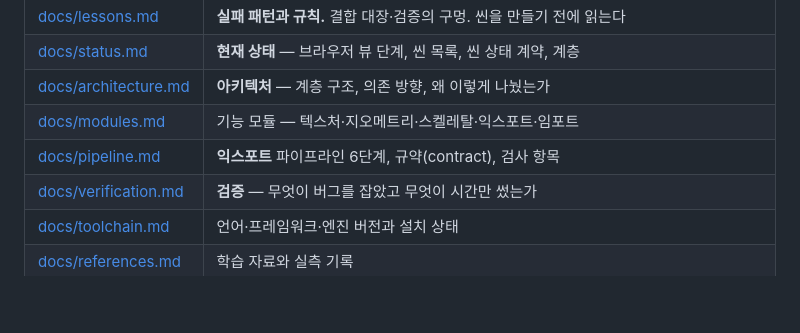
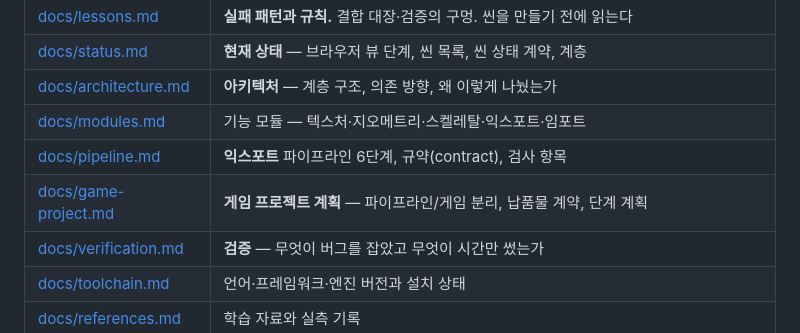
Before and after one commit to TaeGun-Um/Meshpipeline, a Markdown page: README.md, the part around the change. Drawn GitHub-style; blank space fills up the shorter version.

```diff
--- a/README.md
+++ b/README.md
@@ -116,6 +116,7 @@ node tools/pipeline.mjs --accept         # 새 스펙을 승인 (아래 참고)
 | [docs/architecture.md](docs/architecture.md) | **아키텍처** — 계층 구조, 의존 방향, 왜 이렇게 나눴는가 |
 | [docs/modules.md](docs/modules.md) | 기능 모듈 — 텍스처·지오메트리·스켈레탈·익스포트·임포트 |
 | [docs/pipeline.md](docs/pipeline.md) | **익스포트** 파이프라인 6단계, 규약(contract), 검사 항목 |
+| [docs/game-project.md](docs/game-project.md) | **게임 프로젝트 계획** — 파이프라인/게임 분리, 납품물 계약, 단계 계획 |
 | [docs/verification.md](docs/verification.md) | **검증** — 무엇이 버그를 잡았고 무엇이 시간만 썼는가 |
 | [docs/toolchain.md](docs/toolchain.md) | 언어·프레임워크·엔진 버전과 설치 상태 |
 | [docs/references.md](docs/references.md) | 학습 자료와 실측 기록 |
```
Also changed, not shown: docs/game-project.md (added, +139 -0 lines), docs/status.md (+1 -0 lines).
